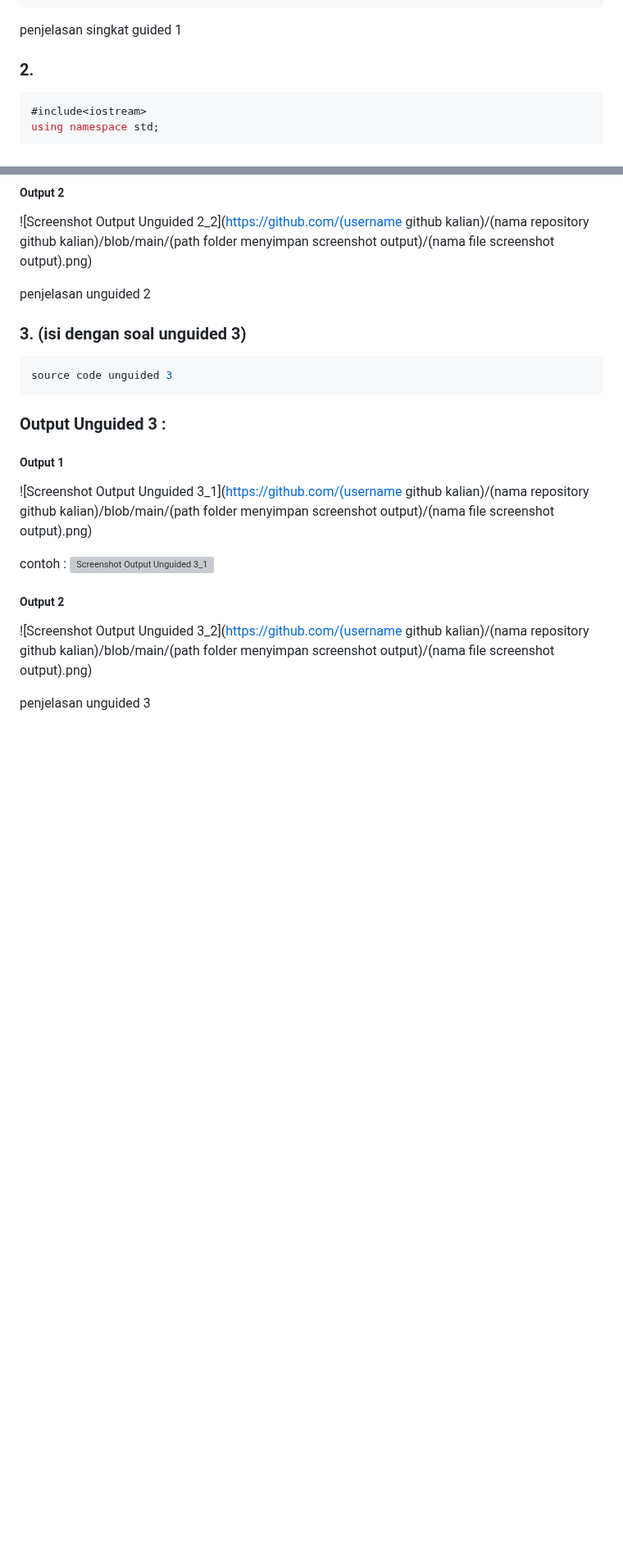
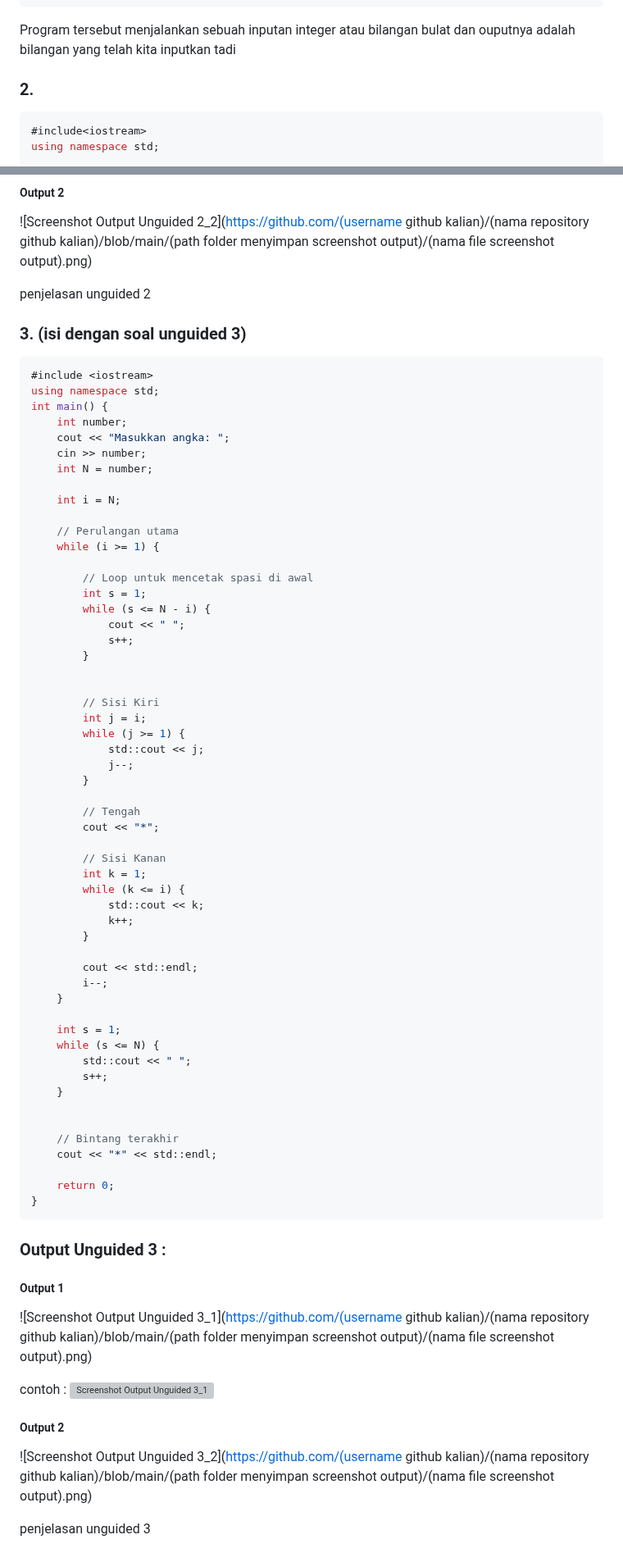
Before and after one commit to hanif-12-01/STRUKTUR_DATA_MHANIFALFAIZ, a Markdown page: week 1/laprak1.md, 2 parts joined by grey strips. Shown at 82% size. Rendered like a GitHub page; blank space fills up the shorter version; grey boxes are pictures that could not be loaded.

````diff
--- a/week 1/laprak1.md
+++ b/week 1/laprak1.md
@@ -24,7 +24,7 @@ int main() {
     return 0;
 }
 ```
-penjelasan singkat guided 1
+Program tersebut menjalankan sebuah inputan integer atau bilangan bulat dan ouputnya adalah bilangan yang telah kita inputkan tadi
 
 ### 2.
 
@@ -203,7 +281,60 @@ penjelasan unguided 2
 ### 3. (isi dengan soal unguided 3)
 
 ```C++
-source code unguided 3
+#include <iostream>
+using namespace std;
+int main() {
+    int number;
+    cout << "Masukkan angka: ";
+    cin >> number;
+    int N = number;
+
+    int i = N;
+
+    // Perulangan utama
+    while (i >= 1) {
+
+        // Loop untuk mencetak spasi di awal
+        int s = 1;
+        while (s <= N - i) {
+            cout << " ";
+            s++;
+        }
+
+
+        // Sisi Kiri
+        int j = i;
+        while (j >= 1) {
+            std::cout << j;
+            j--;
+        }
+
+        // Tengah
+        cout << "*";
+
+        // Sisi Kanan
+        int k = 1;
+        while (k <= i) {
+            std::cout << k;
+            k++;
+        }
+
+        cout << std::endl;
+        i--;
+    }
+
+    int s = 1;
+    while (s <= N) {
+        std::cout << " ";
+        s++;
+    }
+
+
+    // Bintang terakhir
+    cout << "*" << std::endl;
+
+    return 0;
+}
 ```
 ### Output Unguided 3 :
 
````
Also changed, not shown: other parts of week 1/laprak1.md (+84 -6 lines).
